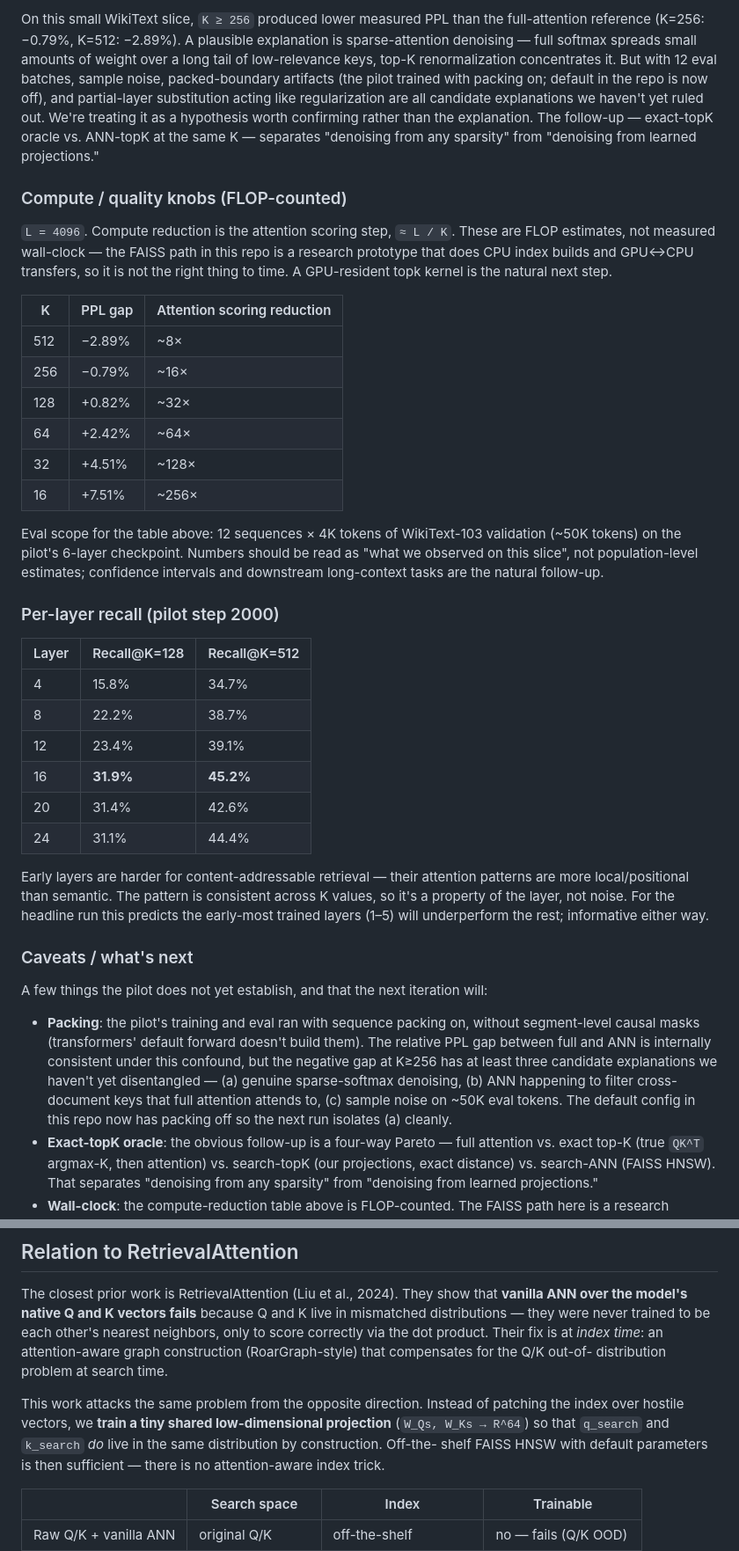
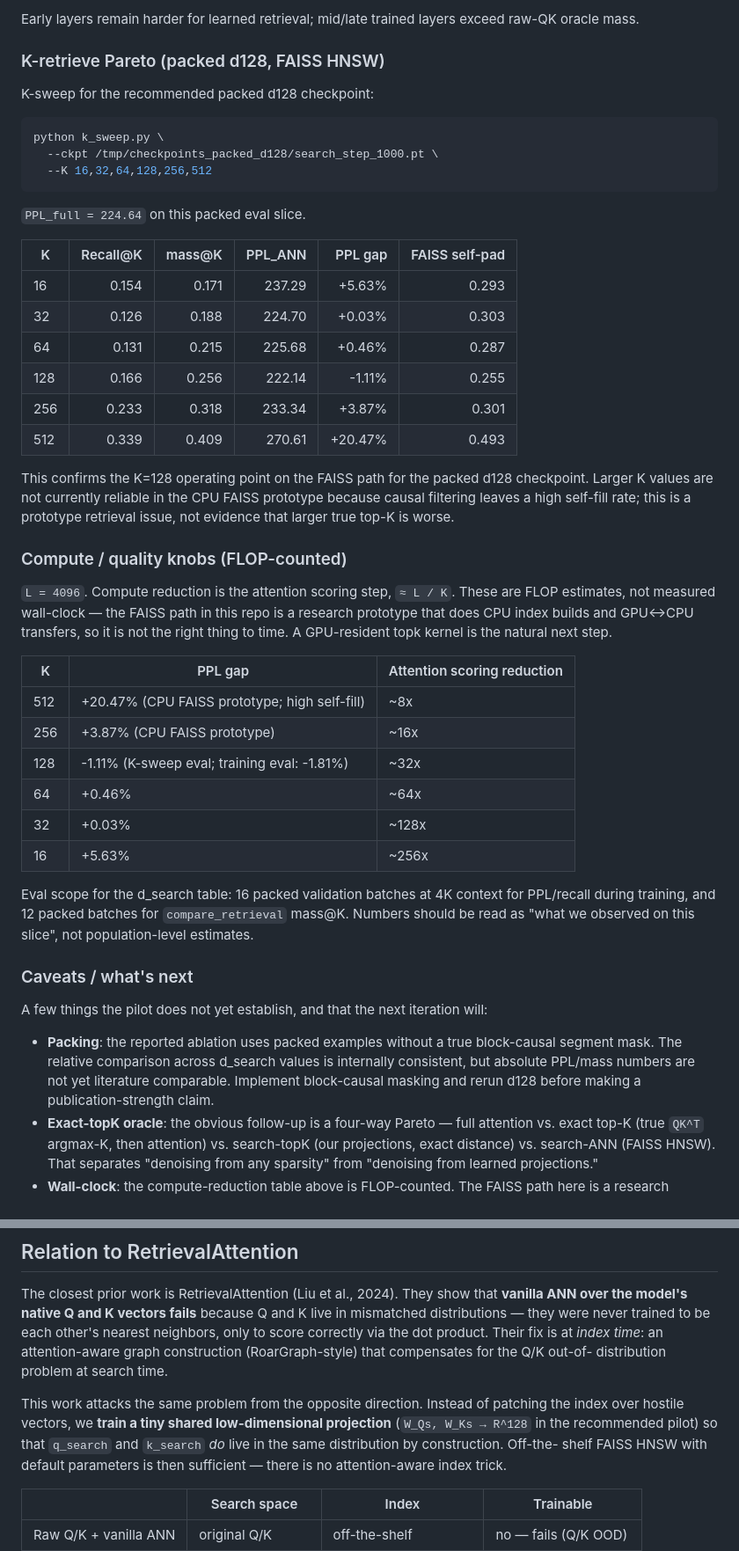
Before and after one commit to unixsysdev/ann-sparseattention, a Markdown page: README.md, 2 parts joined by grey strips. Shown at 88% size. Drawn GitHub-style.

Commit message:
Update packed ablation results

````diff
--- a/README.md
+++ b/README.md
@@ -68,16 +79,32 @@ when the softmax is sharp.
 
-On this small WikiText slice, `K ≥ 256` produced lower measured PPL than
-the full-attention reference (K=256: −0.79%, K=512: −2.89%). A plausible
-explanation is sparse-attention denoising — full softmax spreads small
-amounts of weight over a long tail of low-relevance keys, top-K
-renormalization concentrates it. But with 12 eval batches, sample noise,
-packed-boundary artifacts (the pilot trained with packing on; default in
-the repo is now off), and partial-layer substitution acting like
-regularization are all candidate explanations we haven't yet ruled out.
-We're treating it as a hypothesis worth confirming rather than the
-explanation. The follow-up — exact-topK oracle vs. ANN-topK at the same K
-— separates "denoising from any sparsity" from "denoising from learned
-projections."
+Early layers remain harder for learned retrieval; mid/late trained layers
+exceed raw-QK oracle mass.
+
+### K-retrieve Pareto (packed d128, FAISS HNSW)
+
+K-sweep for the recommended packed d128 checkpoint:
+
+```bash
+python k_sweep.py \
+  --ckpt /tmp/checkpoints_packed_d128/search_step_1000.pt \
+  --K 16,32,64,128,256,512
+```
+
+`PPL_full = 224.64` on this packed eval slice.
+
+| K | Recall@K | mass@K | PPL_ANN | PPL gap | FAISS self-pad |
+|---|---:|---:|---:|---:|---:|
+| 16 | 0.154 | 0.171 | 237.29 | +5.63% | 0.293 |
+| 32 | 0.126 | 0.188 | 224.70 | +0.03% | 0.303 |
+| 64 | 0.131 | 0.215 | 225.68 | +0.46% | 0.287 |
+| 128 | 0.166 | 0.256 | 222.14 | -1.11% | 0.255 |
+| 256 | 0.233 | 0.318 | 233.34 | +3.87% | 0.301 |
+| 512 | 0.339 | 0.409 | 270.61 | +20.47% | 0.493 |
+
+This confirms the K=128 operating point on the FAISS path for the packed d128
+checkpoint. Larger K values are not currently reliable in the CPU FAISS
+prototype because causal filtering leaves a high self-fill rate; this is a
+prototype retrieval issue, not evidence that larger true top-K is worse.
 
 ### Compute / quality knobs (FLOP-counted)
 
@@ -89,50 +116,28 @@ kernel is the natural next step.
 
 | K | PPL gap | Attention scoring reduction |
 |---|---|---|
-| 512 | −2.89% | ~8× |
-| 256 | −0.79% | ~16× |
-| 128 | +0.82% | ~32× |
-| 64 | +2.42% | ~64× |
-| 32 | +4.51% | ~128× |
-| 16 | +7.51% | ~256× |
+| 512 | +20.47% (CPU FAISS prototype; high self-fill) | ~8x |
+| 256 | +3.87% (CPU FAISS prototype) | ~16x |
+| 128 | -1.11% (K-sweep eval; training eval: -1.81%) | ~32x |
+| 64 | +0.46% | ~64x |
+| 32 | +0.03% | ~128x |
+| 16 | +5.63% | ~256x |
 
-Eval scope for the table above: 12 sequences × 4K tokens of WikiText-103
-validation (~50K tokens) on the pilot's 6-layer checkpoint. Numbers should
-be read as "what we observed on this slice", not population-level estimates;
-confidence intervals and downstream long-context tasks are the natural
-follow-up.
-
-### Per-layer recall (pilot step 2000)
-
-| Layer | Recall@K=128 | Recall@K=512 |
-|---|---|---|
-| 4 | 15.8% | 34.7% |
-| 8 | 22.2% | 38.7% |
-| 12 | 23.4% | 39.1% |
-| 16 | **31.9%** | **45.2%** |
-| 20 | 31.4% | 42.6% |
-| 24 | 31.1% | 44.4% |
-
-Early layers are harder for content-addressable retrieval — their attention
-patterns are more local/positional than semantic. The pattern is consistent
-across K values, so it's a property of the layer, not noise. For the
-headline run this predicts the early-most trained layers (1–5) will
-underperform the rest; informative either way.
+Eval scope for the d_search table: 16 packed validation batches at 4K context
+for PPL/recall during training, and 12 packed batches for `compare_retrieval`
+mass@K. Numbers should be read as "what we observed on this slice", not
+population-level estimates.
 
 ### Caveats / what's next
 
 A few things the pilot does not yet establish, and that the next iteration
 will:
 
-- **Packing**: the pilot's training and eval ran with sequence packing on,
-  without segment-level causal masks (transformers' default forward doesn't
-  build them). The relative PPL gap between full and ANN is internally
-  consistent under this confound, but the negative gap at K≥256 has at
-  least three candidate explanations we haven't yet disentangled —
-  (a) genuine sparse-softmax denoising, (b) ANN happening to filter
-  cross-document keys that full attention attends to, (c) sample noise on
-  ~50K eval tokens. The default config in this repo now has packing off so
-  the next run isolates (a) cleanly.
+- **Packing**: the reported ablation uses packed examples without a true
+  block-causal segment mask. The relative comparison across d_search values is
+  internally consistent, but absolute PPL/mass numbers are not yet literature
+  comparable. Implement block-causal masking and rerun d128 before making a
+  publication-strength claim.
 - **Exact-topK oracle**: the obvious follow-up is a four-way Pareto —
   full attention vs. exact top-K (true `QK^T` argmax-K, then attention) vs.
   search-topK (our projections, exact distance) vs. search-ANN (FAISS HNSW).
@@ -169,8 +174,8 @@ distribution problem at search time.
 
 This work attacks the same problem from the opposite direction. Instead of
 patching the index over hostile vectors, we **train a tiny shared
-low-dimensional projection** (`W_Qs, W_Ks → R^64`) so that `q_search` and
-`k_search` *do* live in the same distribution by construction. Off-the-
+low-dimensional projection** (`W_Qs, W_Ks → R^128` in the recommended pilot)
+so that `q_search` and `k_search` *do* live in the same distribution by construction. Off-the-
 shelf FAISS HNSW with default parameters is then sufficient — there is no
 attention-aware index trick.
 
````
Also changed, not shown: other parts of README.md (+64 -47 lines).
